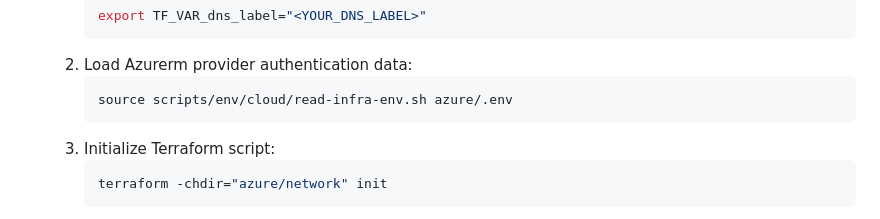
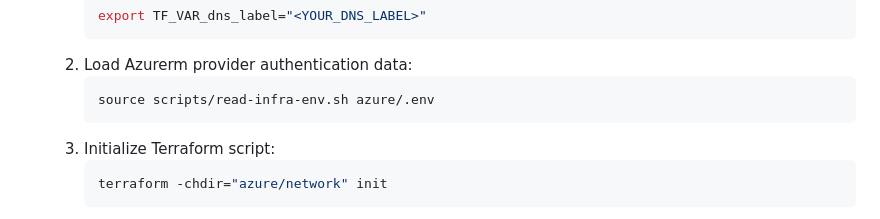
Before and after one commit to streamx-dev/streamx-commerce-accelerator, a Markdown page: terraform/README.md, the part around the change. Drawn GitHub-style.

Commit message:
[DXP-1650] fixed read-infra-env.sh path in README.md

````diff
--- a/terraform/README.md
+++ b/terraform/README.md
@@ -94,7 +94,7 @@
        ```
     2. Load Azurerm provider authentication data:
        ```shell
-       source scripts/env/cloud/read-infra-env.sh azure/.env
+       source scripts/read-infra-env.sh azure/.env
        ```
     3. Initialize Terraform script:
         ```shell
````
